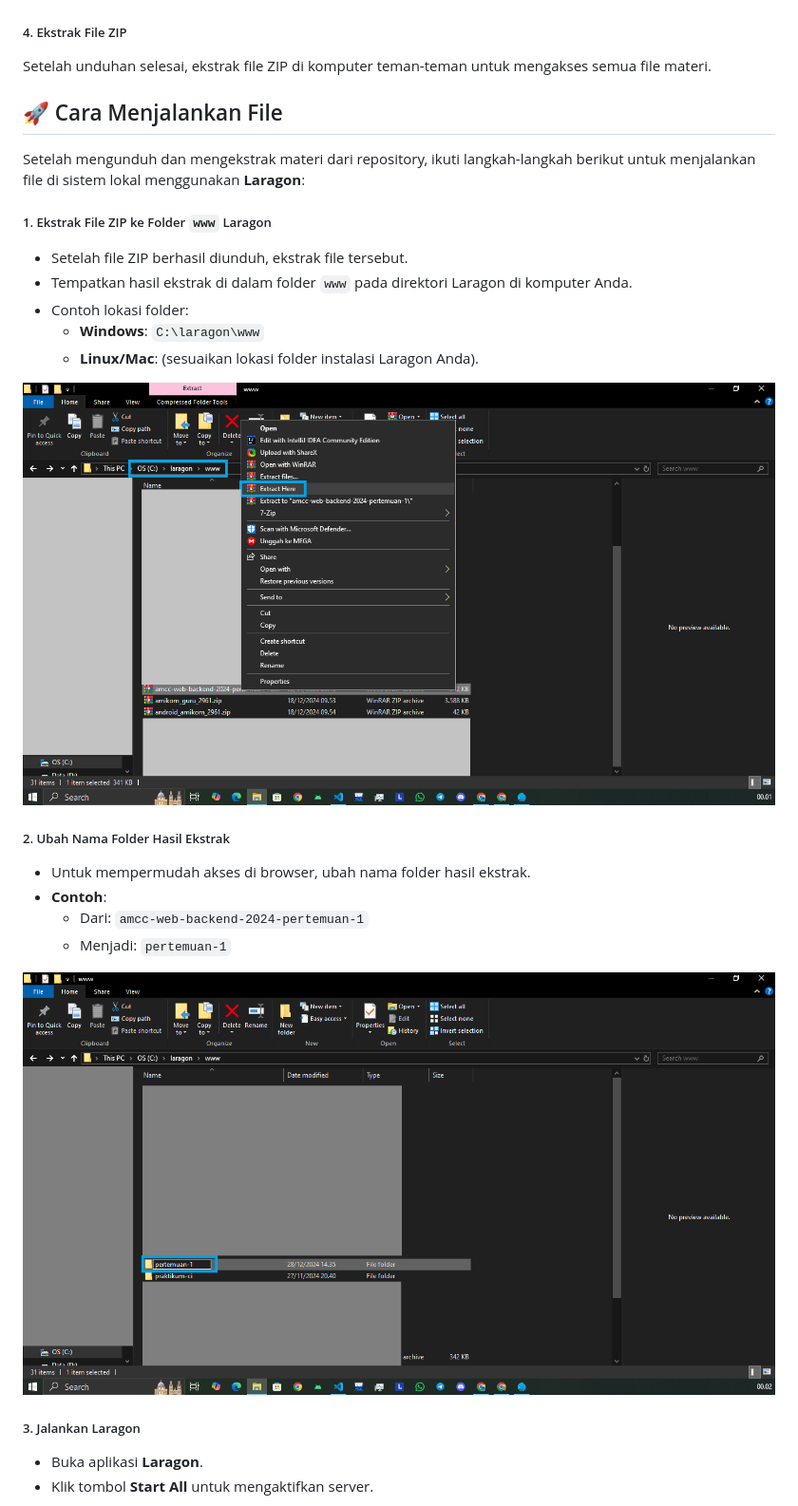
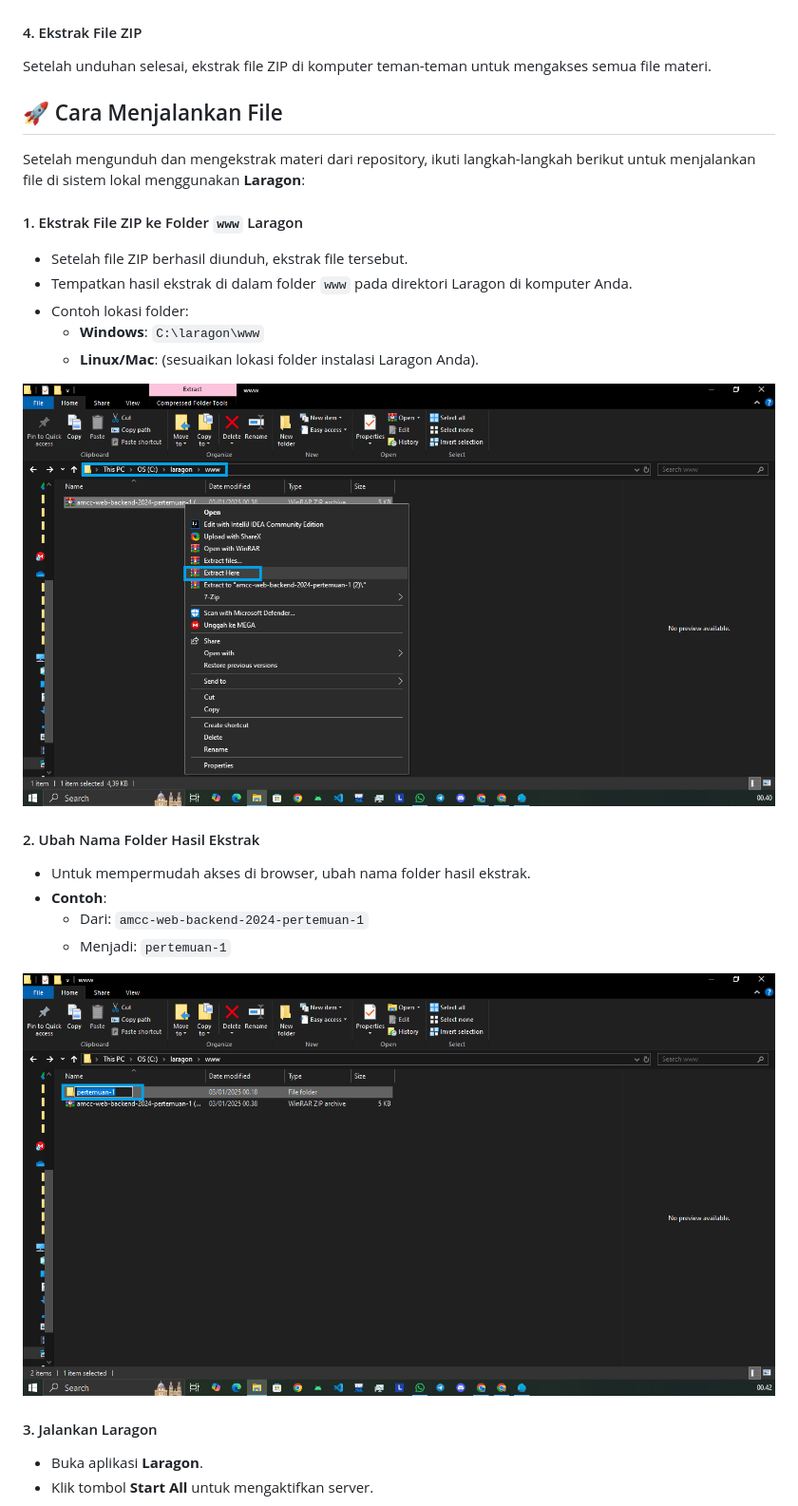
Before and after one commit to amccamikom/amcc-web-backend-2024, a Markdown page: README.md, the part around the change printed below. Shown: that part at 95% size. Rendered like a GitHub page; pictures changed too: img/run/step-1.png, img/run/step-2.png.

```diff
--- a/README.md
+++ b/README.md
@@ -39,7 +39,7 @@ Navigasikan ke folder atau file yang sesuai dengan materi yang ingin diunduh.
 
 ![Langkah 3: Download ZIP](./img/download/step-3.png)
 
-##### 4. Ekstrak File ZIP
+#### 4. Ekstrak File ZIP
 
 Setelah unduhan selesai, ekstrak file ZIP di komputer teman-teman untuk mengakses semua file materi.
 
@@ -47,7 +47,7 @@ Setelah unduhan selesai, ekstrak file ZIP di komputer teman-teman untuk mengakse
 
 Setelah mengunduh dan mengekstrak materi dari repository, ikuti langkah-langkah berikut untuk menjalankan file di sistem lokal menggunakan **Laragon**:
 
-##### 1. Ekstrak File ZIP ke Folder `www` Laragon
+#### 1. Ekstrak File ZIP ke Folder `www` Laragon
 
 -   Setelah file ZIP berhasil diunduh, ekstrak file tersebut.
 -   Tempatkan hasil ekstrak di dalam folder `www` pada direktori Laragon di komputer Anda.
@@ -57,7 +57,7 @@ Setelah mengunduh dan mengekstrak materi dari repository, ikuti langkah-langkah
 
 ![Langkah 1: Ekstrak File ZIP](./img/run/step-1.png)
 
-##### 2. Ubah Nama Folder Hasil Ekstrak
+#### 2. Ubah Nama Folder Hasil Ekstrak
 
 -   Untuk mempermudah akses di browser, ubah nama folder hasil ekstrak.
 -   **Contoh**:
@@ -66,7 +66,7 @@ Setelah mengunduh dan mengekstrak materi dari repository, ikuti langkah-langkah
 
 ![Langkah 2: Ubah Nama Folder](./img/run/step-2.png)
 
-##### 3. Jalankan Laragon
+#### 3. Jalankan Laragon
 
 -   Buka aplikasi **Laragon**.
 -   Klik tombol **Start All** untuk mengaktifkan server.
```
Also changed, not shown: other parts of README.md (+7 -5 lines), img/run/step-5.png (added).
